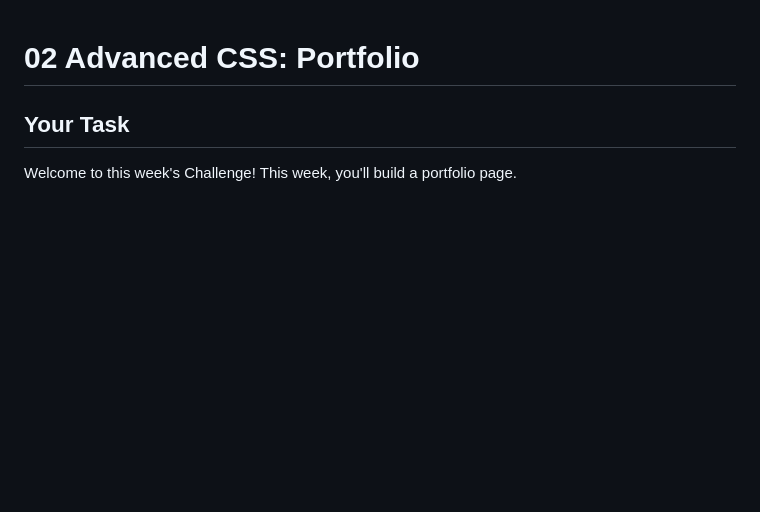
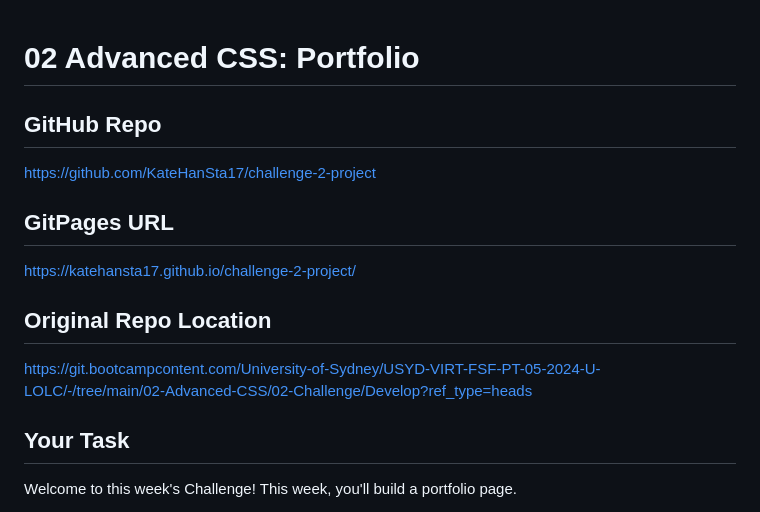
Before and after one commit to KateHanSta17/challenge-2-project, a Markdown page: README.md, the part around the change. Drawn GitHub-style; blank space fills up the shorter version.

Commit message:
additional comments added to README file

```diff
--- a/README.md
+++ b/README.md
@@ -1,4 +1,12 @@
 # 02 Advanced CSS: Portfolio
+
+## GitHub Repo
+https://github.com/KateHanSta17/challenge-2-project
+## GitPages URL
+https://katehansta17.github.io/challenge-2-project/
+
+## Original Repo Location
+https://git.bootcampcontent.com/University-of-Sydney/USYD-VIRT-FSF-PT-05-2024-U-LOLC/-/tree/main/02-Advanced-CSS/02-Challenge/Develop?ref_type=heads
 
 ## Your Task
 
```
